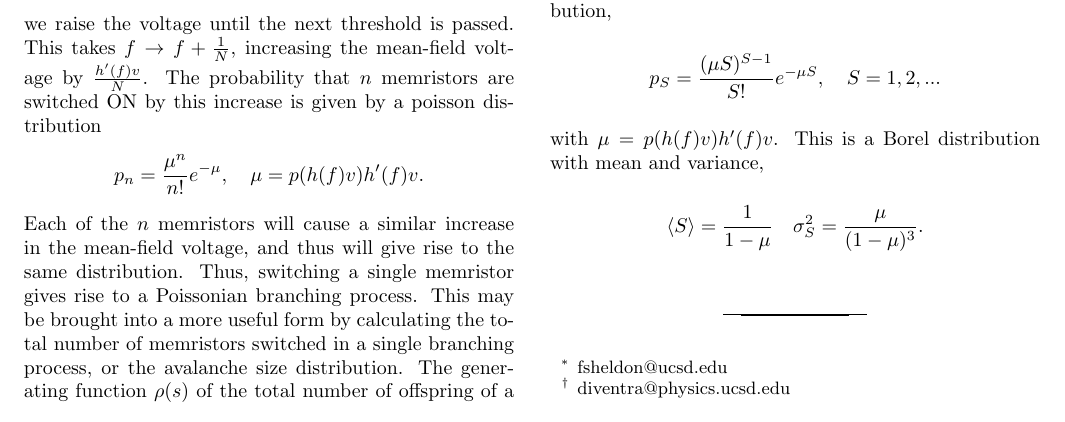
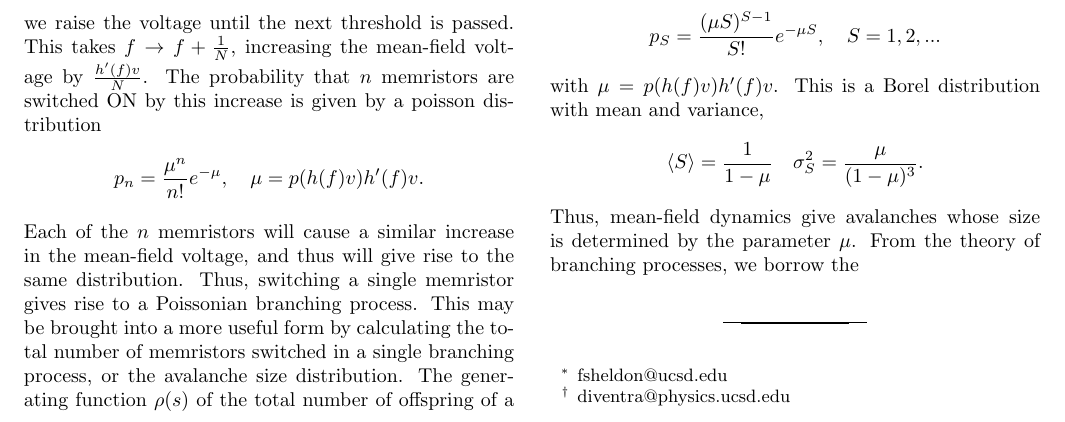
Before and after one commit to forrestsheldon/memNets, a LaTeX paper (MF_paper/SM_Branching.tex): part of the page, cut so that both start at the same text. Compiled offline with pdfLaTeX.

Commit message:
A few additions to the branching section

```diff
--- a/MF_paper/SM_Branching.tex
+++ b/MF_paper/SM_Branching.tex
@@ -98,9 +98,11 @@ generating function $\rho(s)$ of the total number of offspring of a branching pr
 where $P(s)$ is the generating function of the offspring distribution CITE FELLER, which in this case is $P(s) = e^{\mu(s-1)}$. We may obtain the series expansion of $\rho(s)$ by a Lagrange expansion,
 yielding the avalanche size distribution,
 \[p_S = \frac{(\mu S)^{S-1}}{S!} e^{-\mu S}, \quad S=1, 2, ...\]
-with $\mu= p(h(f)v) h'(f)v$. This is a Borel distribution with mean and variance,
+with $\mu= p(h(f)v) h'(f)v$. This is a Borel distribution with mean and
+variance,
 \[\langle S \rangle = \frac{1}{1-\mu}\quad \sigma_S^2 = \frac{\mu}{(1-\mu)^3}.\]
-
+Thus, mean-field dynamics give avalanches whose size is determined by the
+parameter $\mu$.  From the theory of branching processes, we borrow the
 
 % If in two-column mode, this environment will change to single-column
 % format so that long equations can be displayed. Use
```
